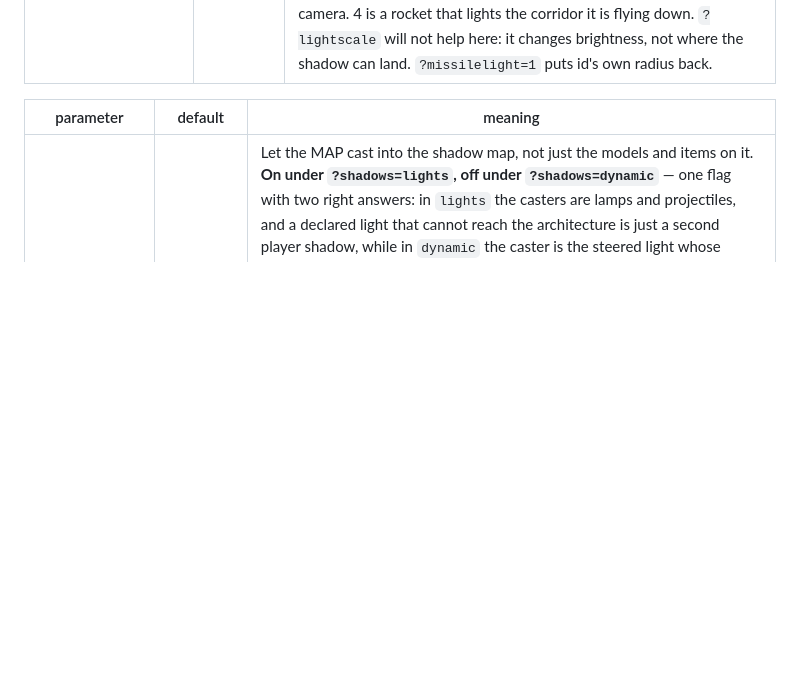
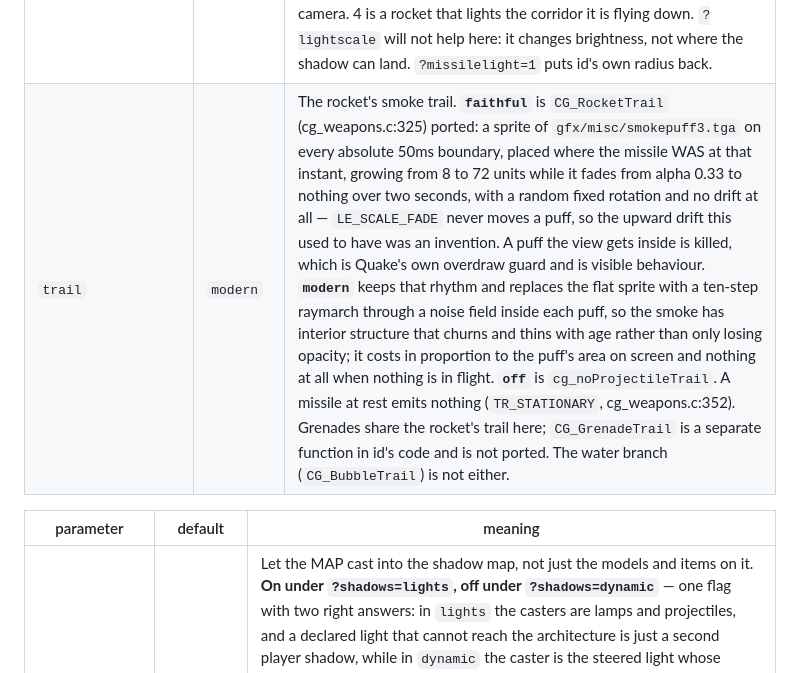
Before and after one commit to joa/overbounce, a Markdown page: docs/url-parameters.md, the part around the change. Drawn GitHub-style; blank space fills up the shorter version.

Commit message:
docs(url-parameters): the ?trail row
`npm run url-params -- --doc` matches at 90. Records what each mode
draws, and what is deliberately NOT ported: `CG_GrenadeTrail` is a
separate function in id's code, so grenades share the rocket's trail
here, and the water branch (`CG_BubbleTrail`) is absent.

Co-Authored-By: Claude Opus 5 <noreply@anthropic.com>
Claude-Session: https://claude.ai/code/session_01E6cHcy1cumkpc5H2XER3D4

```diff
--- a/docs/url-parameters.md
+++ b/docs/url-parameters.md
@@ -274,6 +274,7 @@ path is compared against.
 | `shadowlights` | `2` | How many **dynamic** lights cast shadows — same scope as `lightscale`, so it does nothing until something is in flight. Two is a rocket and a plasma ball at once. This was `0` until 2026-09-03 on two grounds, one of which no longer holds: a point shadow is still six cube faces per light per frame, but "the player on the floor is already shadowed by the grid-steered directional light" stopped being true when `?shadows=lights` became the default and that light stopped casting. The old row also warned that a casting point light in r0.185 blackens every fragment outside its radius (q3dm6's pentagram inlay) — **re-derived 2026-09-03 and it did not reproduce**, on a dynamic light or a map light. Reserved-but-empty caster slots are free: they are parked outside the map with `shadow.autoUpdate = false`, so they cost nothing until something is actually in flight. |
 | `lightshadowsize` | `512` | Shadow map edge length per cube face. |
 | `missilelight` | `4` | Multiplier on a rocket's, plasma ball's and explosion's light **radius** — how far it reaches, not how bright it is. Quake's own rocket radius is 200 units, about two player-heights, and three's `distance` is a hard cutoff, so at 1 the light and the shadow it throws live in a small sphere moving at 900ups and almost nobody ever sees one from a side camera. 4 is a rocket that lights the corridor it is flying down. `?lightscale` will not help here: it changes brightness, not where the shadow can land. `?missilelight=1` puts id's own radius back. |
+| `trail` | `modern` | The rocket's smoke trail. **`faithful`** is `CG_RocketTrail` (cg_weapons.c:325) ported: a sprite of `gfx/misc/smokepuff3.tga` on every absolute 50ms boundary, placed where the missile WAS at that instant, growing from 8 to 72 units while it fades from alpha 0.33 to nothing over two seconds, with a random fixed rotation and no drift at all — `LE_SCALE_FADE` never moves a puff, so the upward drift this used to have was an invention. A puff the view gets inside is killed, which is Quake's own overdraw guard and is visible behaviour. **`modern`** keeps that rhythm and replaces the flat sprite with a ten-step raymarch through a noise field inside each puff, so the smoke has interior structure that churns and thins with age rather than only losing opacity; it costs in proportion to the puff's area on screen and nothing at all when nothing is in flight. **`off`** is `cg_noProjectileTrail`. A missile at rest emits nothing (`TR_STATIONARY`, cg_weapons.c:352). Grenades share the rocket's trail here; `CG_GrenadeTrail` is a separate function in id's code and is not ported. The water branch (`CG_BubbleTrail`) is not either. |
 
 | parameter | default | meaning |
 | --- | --- | --- |
```
